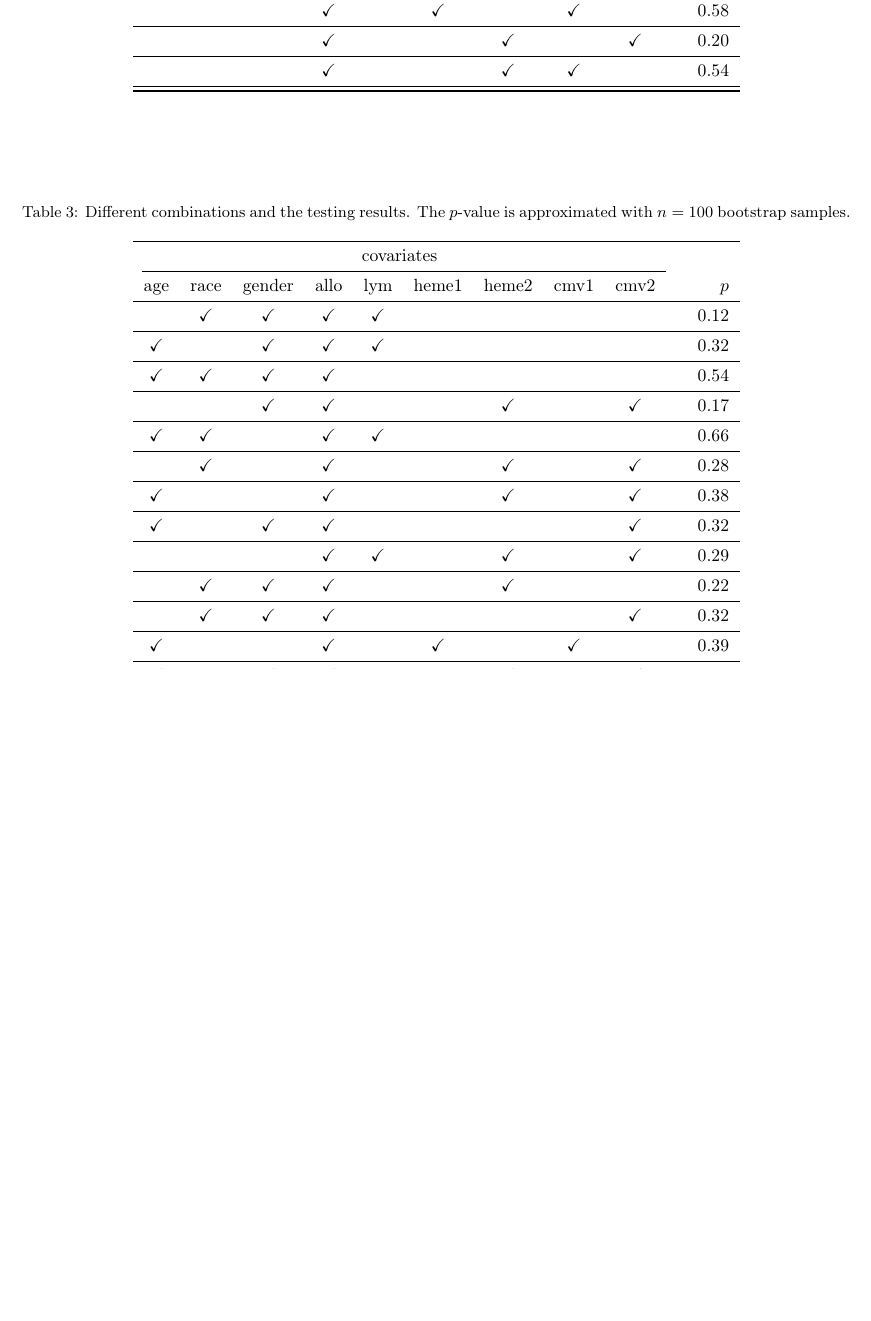
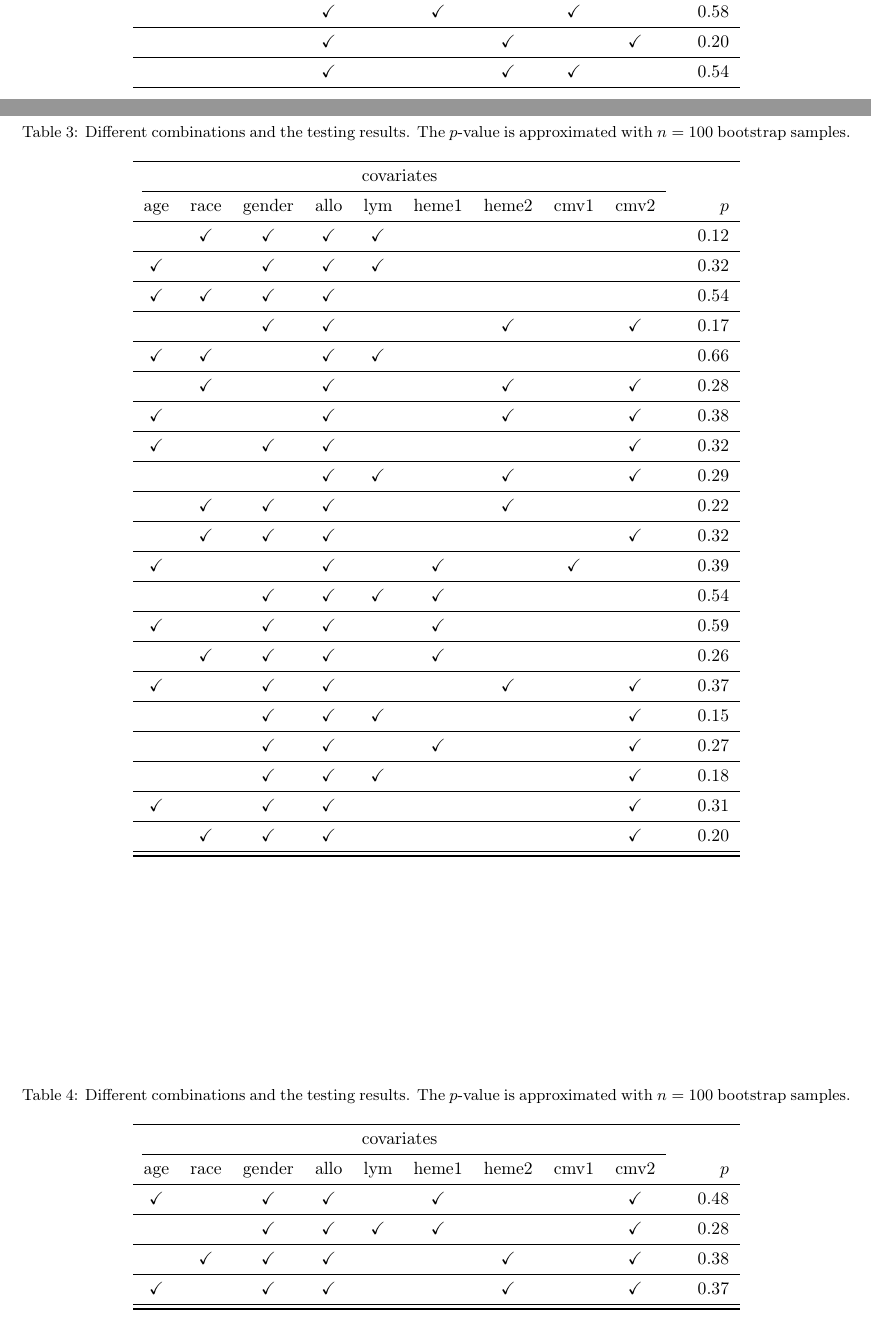
Before and after one commit to stc04003/SSIndex, a LaTeX document (inst/data/HSCT-shape-tests.tex): part of page 2 of 2 before the commit and two parts of pages 2 and 3 of 3 after it, the two joined at a grey line, cut so that both start at the same text, the shorter picture padded with empty space. Compiled offline with pdfLaTeX.

Commit message:
modified tables

```diff
--- a/inst/data/HSCT-shape-tests.tex
+++ b/inst/data/HSCT-shape-tests.tex
@@ -118,7 +118,7 @@ age & race & gender & allo & lym & heme1 & heme2 & cmv1 & cmv2 && $p$ \\
 &&&\checkmark&&\checkmark&&&\checkmark&&0.09\\\midrule
 &&&\checkmark&&\checkmark&&\checkmark&&&0.58\\\midrule
 &&& \checkmark&&&\checkmark&&\checkmark&& 0.20\\\midrule
-&&& \checkmark&&&\checkmark&\checkmark&&& 0.54\\\midrule
+&&& \checkmark&&&\checkmark&\checkmark&&& 0.54\\
 \bottomrule
 \end{tabular}
 \end{table}
@@ -147,9 +147,37 @@ age & race & gender & allo & lym & heme1 & heme2 & cmv1 & cmv2 && $p$ \\
 &\checkmark&\checkmark&\checkmark&&&\checkmark&&&&0.22\\\midrule
 &\checkmark&\checkmark&\checkmark&&&&&\checkmark&&0.32\\\midrule
 \checkmark&&&\checkmark&&\checkmark&&\checkmark&&&0.39\\\midrule
-\checkmark&&\checkmark&\checkmark&&&\checkmark&&\checkmark&&0.37\\
+&&\checkmark&\checkmark&\checkmark&\checkmark&&&&&0.54\\\midrule
+\checkmark&&\checkmark&\checkmark&&\checkmark&&&&&0.59\\\midrule
+&\checkmark&\checkmark&\checkmark&&\checkmark&&&&&0.26\\\midrule
+\checkmark&&\checkmark&\checkmark&&&\checkmark&&\checkmark&&0.37\\\midrule
+&&\checkmark&\checkmark&\checkmark&&&&\checkmark&&0.15\\\midrule
+&&\checkmark&\checkmark&&\checkmark&&&\checkmark&&0.27\\\midrule
+&&\checkmark&\checkmark&\checkmark&&&&\checkmark&&0.18\\\midrule
+\checkmark&&\checkmark&\checkmark&&&&&\checkmark&&0.31\\\midrule
+&\checkmark&\checkmark&\checkmark&&&&&\checkmark&&0.20\\\midrule
 \bottomrule
 \end{tabular}
 \end{table}
 
+
+\begin{table}[ht]
+\centering
+%\renewcommand\tabcolsep{2pt}
+\caption{Different combinations and the testing results.
+The $p$-value is approximated with $n = 100$ bootstrap samples.
+}
+\begin{tabular}{cccccccccrr}
+\toprule
+\multicolumn{9}{c}{covariates} \\
+\cmidrule(l){1-9}
+age & race & gender & allo & lym & heme1 & heme2 & cmv1 & cmv2 && $p$ \\
+\midrule
+\checkmark&&\checkmark&\checkmark&&\checkmark&&&\checkmark&&0.48\\\midrule
+&&\checkmark&\checkmark&\checkmark&\checkmark&&&\checkmark&&0.28\\\midrule
+&\checkmark&\checkmark&\checkmark&&&\checkmark&&\checkmark&&0.38\\\midrule
+\checkmark&&\checkmark&\checkmark&&&\checkmark&&\checkmark&&0.37\\\midrule
+\bottomrule
+\end{tabular}
+\end{table}
 \end{document}
```
Also changed, not shown: inst/data/HSCT-shape-tests.pdf.
